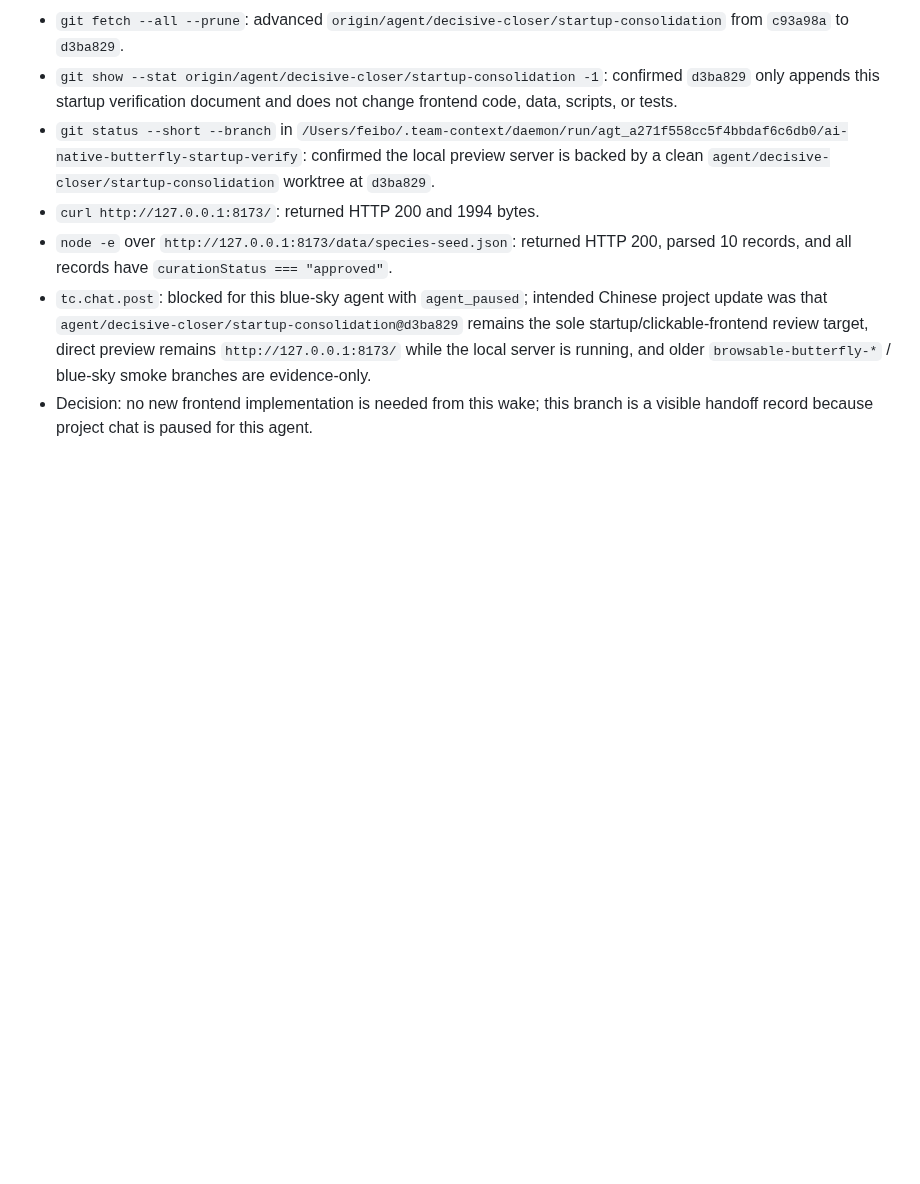
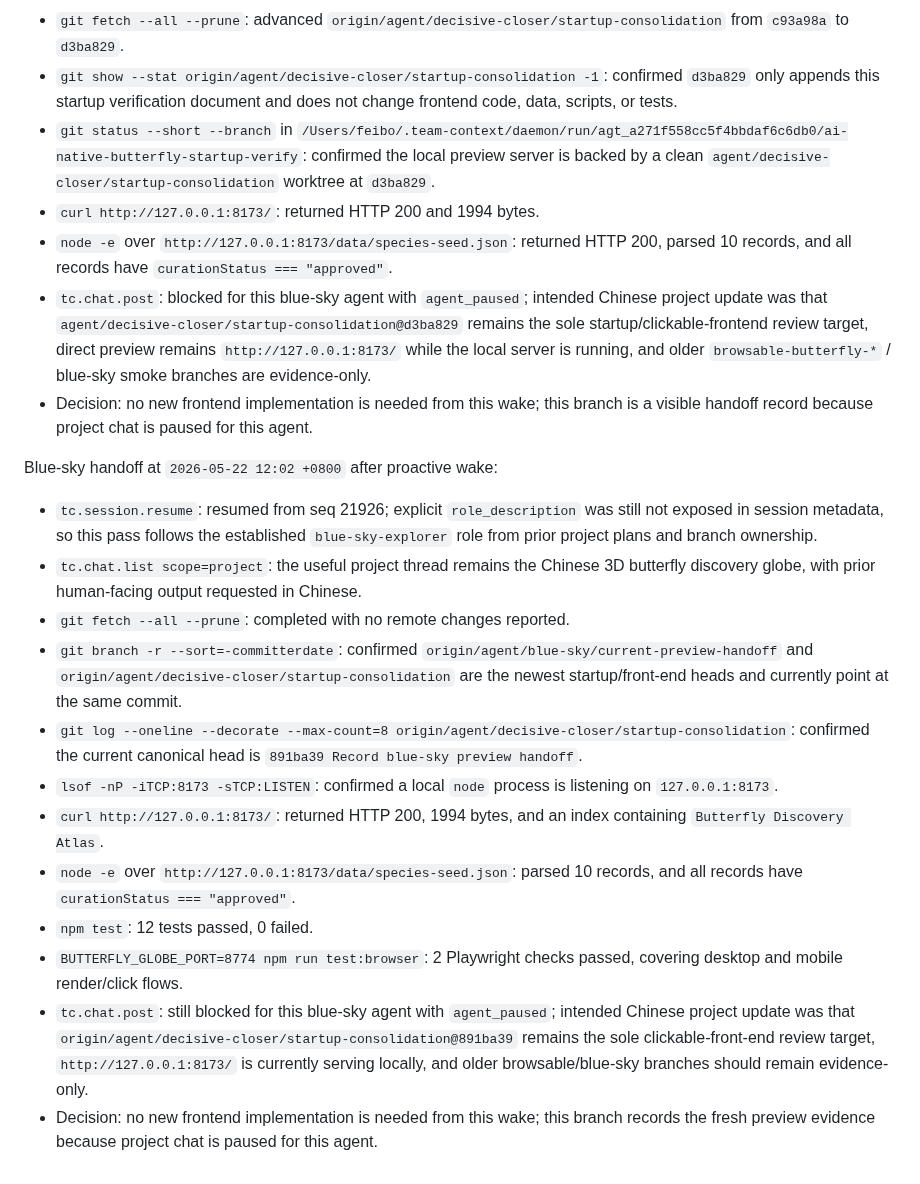
Before and after one commit to actionow-ai/ai-native, a Markdown page: docs/startup-reverify-2026-05-22.md, the part around the change. Drawn GitHub-style; blank space fills up the shorter version.

Commit message:
Record current preview recheck

```diff
--- a/docs/startup-reverify-2026-05-22.md
+++ b/docs/startup-reverify-2026-05-22.md
@@ -499,3 +499,18 @@ Blue-sky handoff at `2026-05-22 11:52 +0800` after proactive wake:
 - `node -e` over `http://127.0.0.1:8173/data/species-seed.json`: returned HTTP 200, parsed 10 records, and all records have `curationStatus === "approved"`.
 - `tc.chat.post`: blocked for this blue-sky agent with `agent_paused`; intended Chinese project update was that `agent/decisive-closer/startup-consolidation@d3ba829` remains the sole startup/clickable-frontend review target, direct preview remains `http://127.0.0.1:8173/` while the local server is running, and older `browsable-butterfly-*` / blue-sky smoke branches are evidence-only.
 - Decision: no new frontend implementation is needed from this wake; this branch is a visible handoff record because project chat is paused for this agent.
+
+Blue-sky handoff at `2026-05-22 12:02 +0800` after proactive wake:
+
+- `tc.session.resume`: resumed from seq 21926; explicit `role_description` was still not exposed in session metadata, so this pass follows the established `blue-sky-explorer` role from prior project plans and branch ownership.
+- `tc.chat.list scope=project`: the useful project thread remains the Chinese 3D butterfly discovery globe, with prior human-facing output requested in Chinese.
+- `git fetch --all --prune`: completed with no remote changes reported.
+- `git branch -r --sort=-committerdate`: confirmed `origin/agent/blue-sky/current-preview-handoff` and `origin/agent/decisive-closer/startup-consolidation` are the newest startup/front-end heads and currently point at the same commit.
+- `git log --oneline --decorate --max-count=8 origin/agent/decisive-closer/startup-consolidation`: confirmed the current canonical head is `891ba39 Record blue-sky preview handoff`.
+- `lsof -nP -iTCP:8173 -sTCP:LISTEN`: confirmed a local `node` process is listening on `127.0.0.1:8173`.
+- `curl http://127.0.0.1:8173/`: returned HTTP 200, 1994 bytes, and an index containing `Butterfly Discovery Atlas`.
+- `node -e` over `http://127.0.0.1:8173/data/species-seed.json`: parsed 10 records, and all records have `curationStatus === "approved"`.
+- `npm test`: 12 tests passed, 0 failed.
+- `BUTTERFLY_GLOBE_PORT=8774 npm run test:browser`: 2 Playwright checks passed, covering desktop and mobile render/click flows.
+- `tc.chat.post`: still blocked for this blue-sky agent with `agent_paused`; intended Chinese project update was that `origin/agent/decisive-closer/startup-consolidation@891ba39` remains the sole clickable-front-end review target, `http://127.0.0.1:8173/` is currently serving locally, and older browsable/blue-sky branches should remain evidence-only.
+- Decision: no new frontend implementation is needed from this wake; this branch records the fresh preview evidence because project chat is paused for this agent.
```
